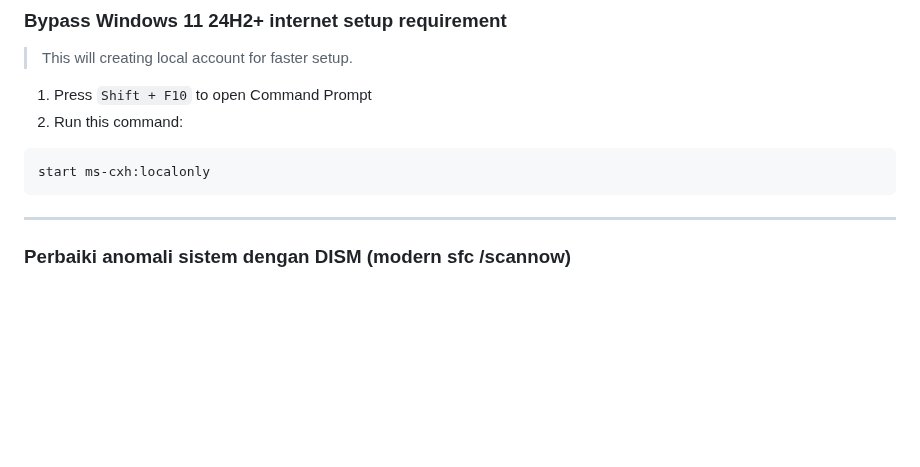
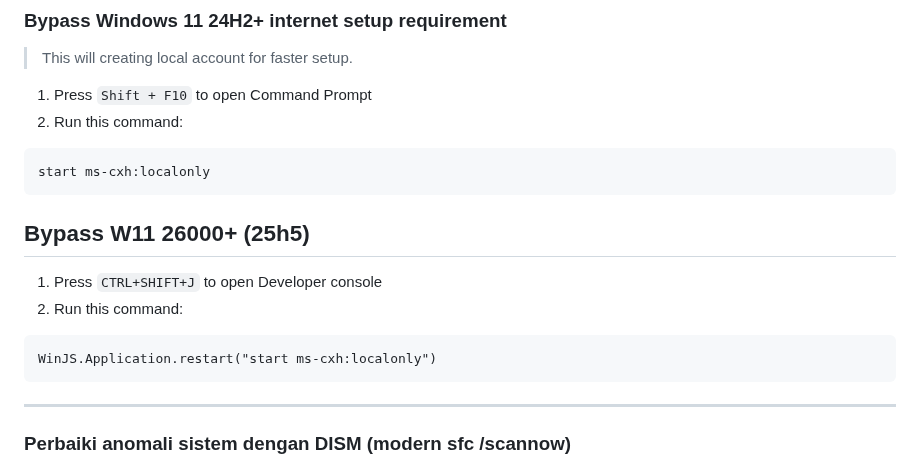
Before and after one commit to risunCode/WinPortal, a Markdown page: README.md, the part around the change. Rendered like a GitHub page; blank space fills up the shorter version.

Commit message:
Update README with W11 bypass instructions
Added instructions for bypassing W11 26000 and fixing system anomalies.

````diff
--- a/README.md
+++ b/README.md
@@ -47,6 +47,12 @@ irm "https://raw.githubusercontent.com/risunCode/WinPortal/main/winScript/WinScr
 2. Run this command:
 ```cmd
 start ms-cxh:localonly
+```
+## Bypass W11 26000+ (25h5)
+1. Press `CTRL+SHIFT+J` to open Developer console
+2. Run this command:
+```cmd
+WinJS.Application.restart("start ms-cxh:localonly")
 ```
 
 ---
````
